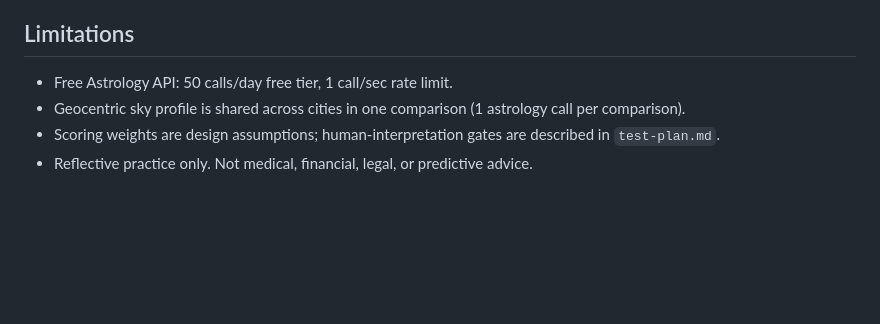
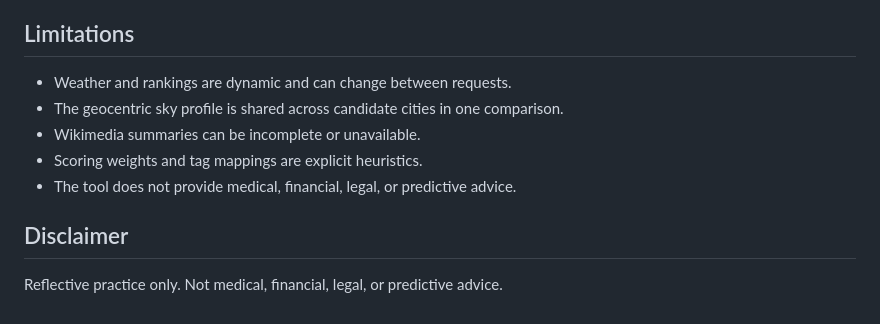
Before and after one commit to dreamFuture1405/astroroute-mcp, a Markdown page: README.md, the part around one of its changes. Rendered like a GitHub page; blank space fills up the shorter version.

```diff
--- a/README.md
+++ b/README.md
@@ -108,7 +149,12 @@ Tie-break: lower mismatch, then earlier window, then input order.
 
 ## Limitations
 
-- Free Astrology API: 50 calls/day free tier, 1 call/sec rate limit.
-- Geocentric sky profile is shared across cities in one comparison (1 astrology call per comparison).
-- Scoring weights are design assumptions; human-interpretation gates are described in `test-plan.md`.
-- Reflective practice only. Not medical, financial, legal, or predictive advice.
+- Weather and rankings are dynamic and can change between requests.
+- The geocentric sky profile is shared across candidate cities in one comparison.
+- Wikimedia summaries can be incomplete or unavailable.
+- Scoring weights and tag mappings are explicit heuristics.
+- The tool does not provide medical, financial, legal, or predictive advice.
+
+## Disclaimer
+
+Reflective practice only. Not medical, financial, legal, or predictive advice.
```
Also changed, not shown: other parts of README.md (+117 -76 lines).
